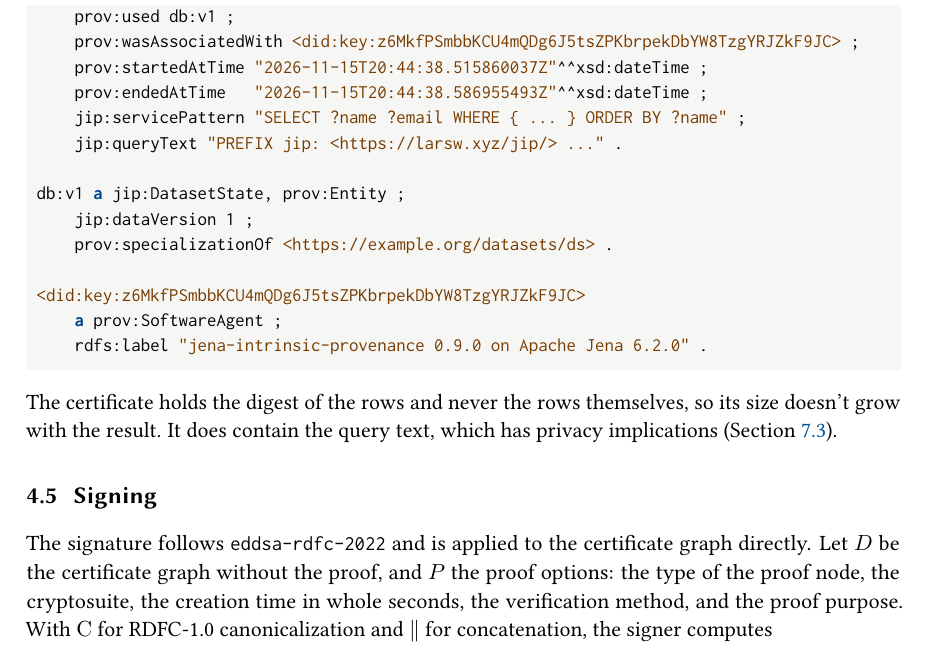
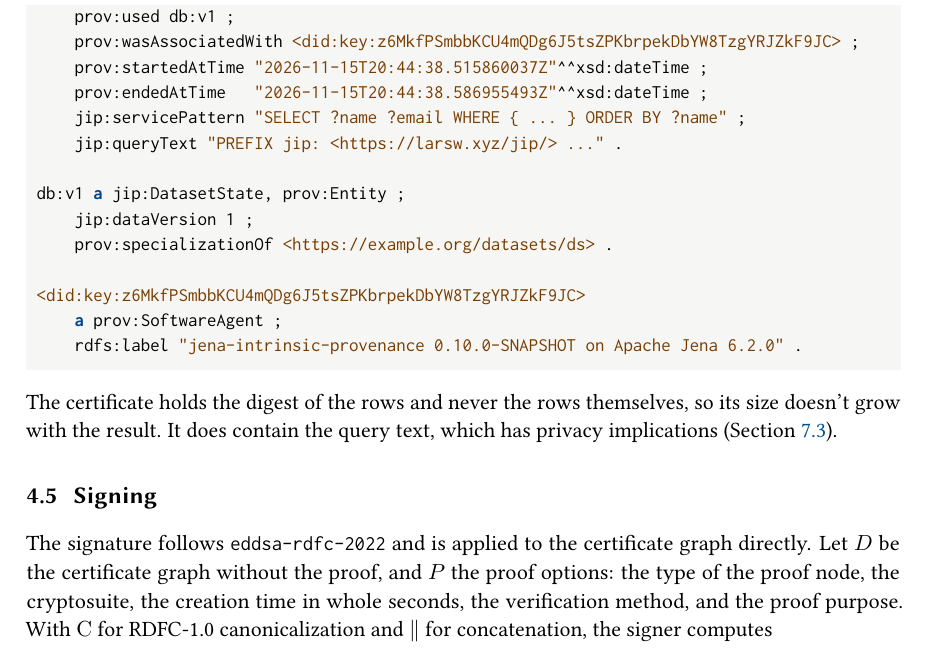
Before and after one commit to larsw/jip, a LaTeX paper (docs/whitepaper/whitepaper.tex): part of page 13 of 22, cut so that both start at the same text. Compiled offline with pdfLaTeX.

Commit message:
Bump version to 0.10.0-SNAPSHOT
Maven modules and the example certificate label use 0.10.0-SNAPSHOT.
Docker image tags and the whitepaper title page use 0.10.0, following
the convention the repo used before 0.9.0.

Co-Authored-By: Claude Opus 5.5 <noreply@anthropic.com>

```diff
--- a/docs/whitepaper/whitepaper.tex
+++ b/docs/whitepaper/whitepaper.tex
@@ -113,7 +113,7 @@
 \title{\sffamily\bfseries\color{accent}Intrinsic Provenance for Apache Jena\\[0.4em]
   \Large\mdseries\color{black}A Persistent Data Version for TDB2 and\\Signed Certificates for SPARQL Results}
 \author{\large Lars Wilhelmsen\\[0.2em]\normalsize\href{mailto:lars@sral.org}{\texttt{lars@sral.org}}}
-\date{\normalsize Proof-of-concept report, jena-intrinsic-provenance 0.9.0\\[0.2em]November 2026}
+\date{\normalsize Proof-of-concept report, jena-intrinsic-provenance 0.10.0\\[0.2em]November 2026}
 
 \begin{document}
 
@@ -816,7 +816,7 @@ db:v1 a jip:DatasetState, prov:Entity ;
 
 <did:key:z6MkfPSmbbKCU4mQDg6J5tsZPKbrpekDbYW8TzgYRJZkF9JC>
     a prov:SoftwareAgent ;
-    rdfs:label "jena-intrinsic-provenance 0.9.0 on Apache Jena 6.2.0" .
+    rdfs:label "jena-intrinsic-provenance 0.10.0-SNAPSHOT on Apache Jena 6.2.0" .
 \end{lstlisting}
 
 The certificate holds the digest of the rows and never the rows themselves, so its size
```
Also changed, not shown: docker-compose.yml (+1 -1 lines), docs/DESIGN.md (+1 -1 lines), README.md, 6 other files.
